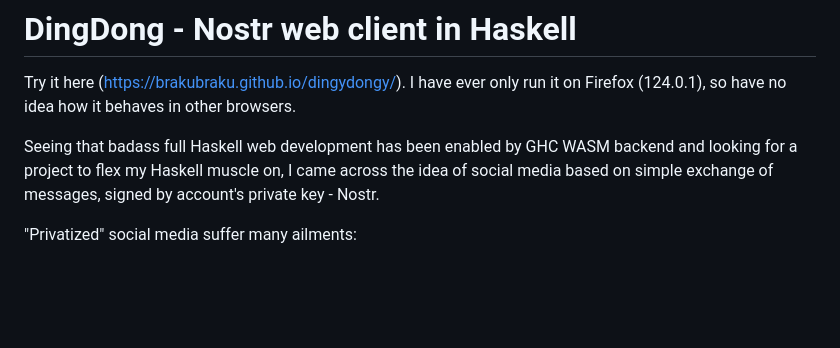
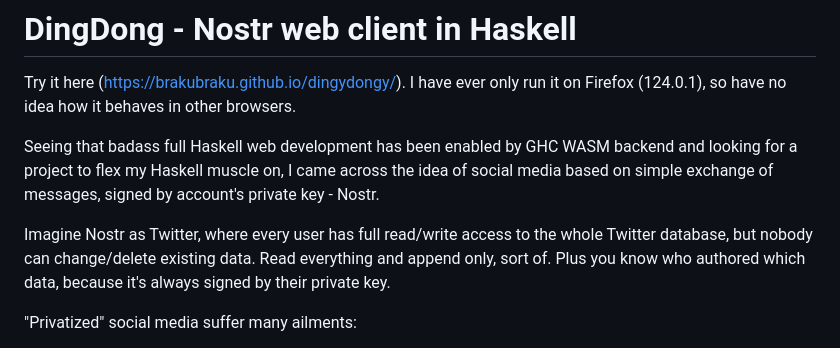
Before and after one commit to brakubraku/ding-dong, a Markdown page: README.md, the part around the change. GitHub-like rendering; blank space fills up the shorter version.

Commit message:
caputre the essence of Nostr for the software engineer crowd

```diff
--- a/README.md
+++ b/README.md
@@ -4,6 +4,8 @@
 Try it here (https://brakubraku.github.io/dingydongy/). I have ever only run it on Firefox (124.0.1), so have no idea how it behaves in other browsers.
 
 Seeing that badass full Haskell web development has been enabled by GHC WASM backend and looking for a project to flex my Haskell muscle on, I came across the idea of social media based on simple exchange of messages, signed by account's private key - Nostr.
+
+Imagine Nostr as Twitter, where every user has full read/write access to the whole Twitter database, but nobody can change/delete existing data. Read everything and append only, sort of. Plus you know who authored which data, because it's always signed by their private key.
 
 "Privatized" social media suffer many ailments:
 * You don't decide how your feed looks like...
```
